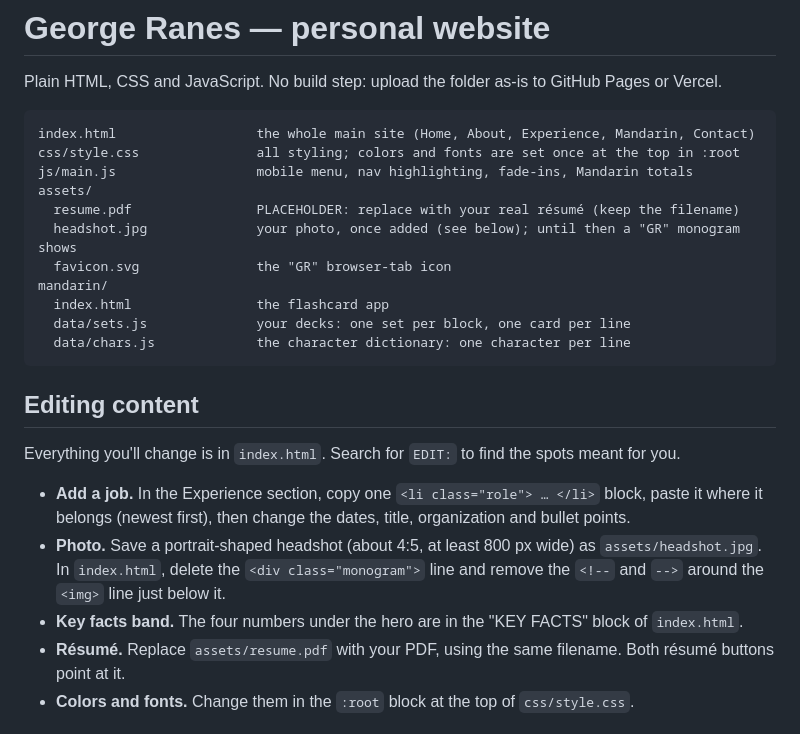
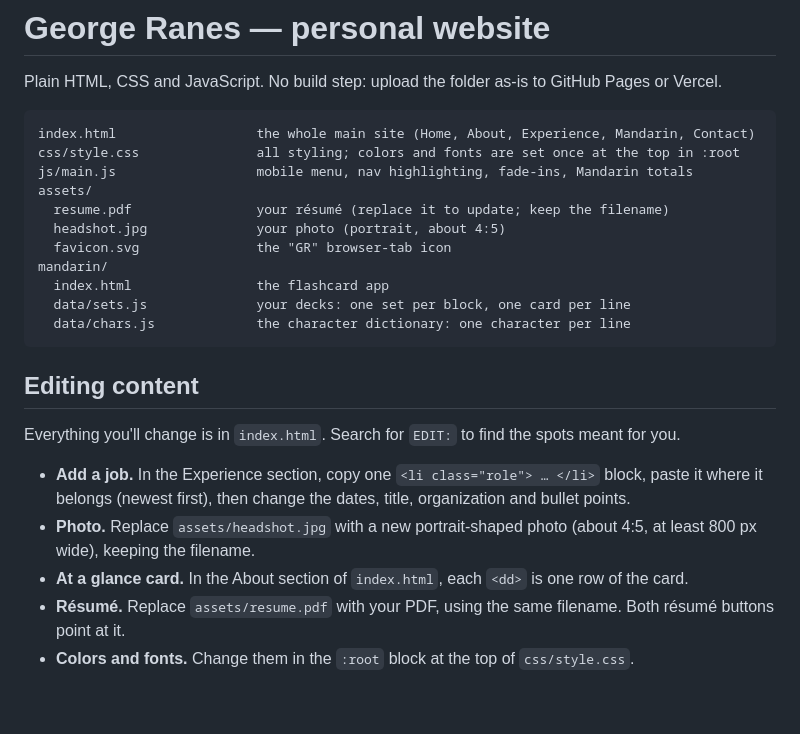
Before and after one commit to georgeranes/Website, a Markdown page: README.md, the part around the change. Rendered like a GitHub page; blank space fills up the shorter version.

Commit message:
Update README for photo and resume

```diff
--- a/README.md
+++ b/README.md
@@ -7,8 +7,8 @@ index.html                  the whole main site (Home, About, Experience, Mandar
 css/style.css               all styling; colors and fonts are set once at the top in :root
 js/main.js                  mobile menu, nav highlighting, fade-ins, Mandarin totals
 assets/
-  resume.pdf                PLACEHOLDER: replace with your real résumé (keep the filename)
-  headshot.jpg              your photo, once added (see below); until then a "GR" monogram shows
+  resume.pdf                your résumé (replace it to update; keep the filename)
+  headshot.jpg              your photo (portrait, about 4:5)
   favicon.svg               the "GR" browser-tab icon
 mandarin/
   index.html                the flashcard app
@@ -21,8 +21,8 @@ mandarin/
 Everything you'll change is in `index.html`. Search for `EDIT:` to find the spots meant for you.
 
 - **Add a job.** In the Experience section, copy one `<li class="role"> … </li>` block, paste it where it belongs (newest first), then change the dates, title, organization and bullet points.
-- **Photo.** Save a portrait-shaped headshot (about 4:5, at least 800 px wide) as `assets/headshot.jpg`. In `index.html`, delete the `<div class="monogram">` line and remove the `<!--` and `-->` around the `<img>` line just below it.
-- **Key facts band.** The four numbers under the hero are in the "KEY FACTS" block of `index.html`.
+- **Photo.** Replace `assets/headshot.jpg` with a new portrait-shaped photo (about 4:5, at least 800 px wide), keeping the filename.
+- **At a glance card.** In the About section of `index.html`, each `<dd>` is one row of the card.
 - **Résumé.** Replace `assets/resume.pdf` with your PDF, using the same filename. Both résumé buttons point at it.
 - **Colors and fonts.** Change them in the `:root` block at the top of `css/style.css`.
 
```
